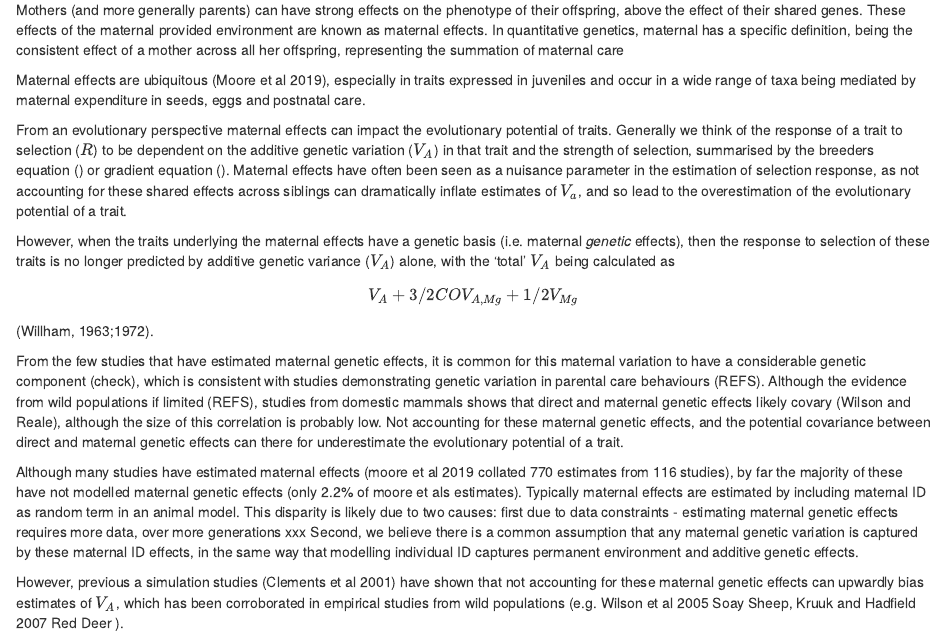
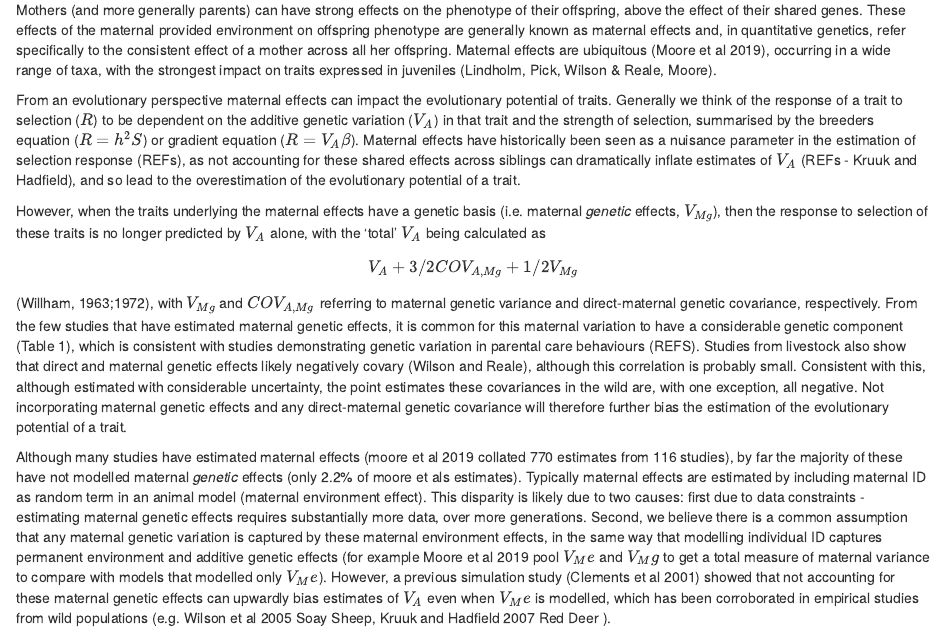
Before and after one commit to joelpick/maternal_effects, an R Markdown document (docs/gaus_whos_fitness.Rmd): the page in a window 1100 px wide, from 220 px down. Rendered offline with R 4.5, knitr and Pandoc, with nearby package versions; some code elsewhere in the file could not run offline.

Commit message:
putting together published maternal genetic effect estimates

```diff
--- a/docs/gaus_whos_fitness.Rmd
+++ b/docs/gaus_whos_fitness.Rmd
@@ -6,28 +6,21 @@ output: html_document
 
 # Introduction
 
-Mothers (and more generally parents) can have strong effects on the phenotype of their offspring, above the effect of their shared genes. These effects of the maternal provided environment are known as maternal effects. In quantitative genetics, maternal has a specific definition, being the consistent effect of a mother across all her offspring, representing the summation of maternal care
-
-Maternal effects are ubiquitous (Moore et al 2019),  especially in traits expressed in juveniles and occur in a wide range of taxa being mediated by maternal expenditure in seeds, eggs and postnatal care.
+Mothers (and more generally parents) can have strong effects on the phenotype of their offspring, above the effect of their shared genes. These effects of the maternal provided environment on offspring phenotype are generally known as maternal effects and, in quantitative genetics, refer specifically to the consistent effect of a mother across all her offspring. Maternal effects are ubiquitous (Moore et al 2019), occurring in a wide range of taxa, with the strongest impact on traits expressed in juveniles (Lindholm, Pick, Wilson & Reale, Moore).
 
 From an evolutionary perspective maternal effects can impact the evolutionary potential of traits.
-Generally we think of the response of a trait to selection ($R$) to be dependent on the additive genetic variation ($V_A$) in that trait and the strength of selection, summarised by the breeders equation () or gradient equation ().
-Maternal effects have often been seen as a nuisance parameter in the estimation of selection response, as not accounting for these shared effects across siblings can dramatically inflate estimates of $V_a$, and so lead to the overestimation of the evolutionary potential of a trait.
+Generally we think of the response of a trait to selection ($R$) to be dependent on the additive genetic variation ($V_A$) in that trait and the strength of selection, summarised by the breeders equation ($R=h^2S$) or gradient equation ($R=V_A\beta$).
+Maternal effects have historically been seen as a nuisance parameter in the estimation of selection response (REFs), as not accounting for these shared effects across siblings can dramatically inflate estimates of $V_A$ (REFs - Kruuk and Hadfield), and so lead to the overestimation of the evolutionary potential of a trait.
 
-However, when the traits underlying the maternal effects have a genetic basis (i.e. maternal *genetic* effects), then the response to selection of these traits is no longer predicted by additive genetic variance ($V_A$) alone, with the 'total' $V_A$ being calculated as
+However, when the traits underlying the maternal effects have a genetic basis (i.e. maternal *genetic* effects, $V_{Mg}$), then the response to selection of these traits is no longer predicted by $V_A$ alone, with the 'total' $V_A$ being calculated as
 $$
 V_A + 3/2 COV_{A,Mg} + 1/2 V_{Mg}
 $$
-(Willham, 1963;1972).
+(Willham, 1963;1972), with $V_{Mg}$ and $COV_{A,Mg}$ referring to maternal genetic variance and direct-maternal genetic covariance, respectively.
 <!-- assuming no selection on parental performance (cheveraud/hadfield) -->
+ From the few studies that have estimated maternal genetic effects, it is common for this maternal variation to have a considerable genetic component (Table 1), which is consistent with studies demonstrating genetic variation in parental care behaviours (REFS). Studies from livestock also show that direct and maternal genetic effects likely negatively covary (Wilson and Reale), although this correlation is probably small. Consistent with this, although estimated with considerable uncertainty, the point estimates these covariances in the wild are, with one exception, all negative. Not incorporating maternal genetic effects and any direct-maternal genetic covariance will therefore further bias the estimation of the evolutionary potential of a trait.
 
- From the few studies that have estimated maternal genetic effects, it is common for this maternal variation to have a considerable genetic component (check), which is consistent with studies demonstrating genetic variation in parental care behaviours (REFS). Although the evidence from wild populations if limited (REFS), studies from domestic mammals shows that direct and maternal genetic effects likely covary (Wilson and Reale), although the size of this correlation is probably low.
-Not accounting for these maternal genetic effects, and the potential covariance between direct and maternal genetic effects can there for underestimate the evolutionary potential of a trait.
-
-Although many studies have estimated maternal effects (moore et al 2019 collated 770 estimates from 116 studies), by far the majority of these have not modelled maternal genetic effects (only 2.2% of moore et als estimates). Typically maternal effects are estimated by including maternal ID as random term in an animal model. This disparity is likely due to two causes: first  due to data constraints - estimating maternal genetic effects requires more data, over more generations xxx
-Second, we believe there is a common assumption that any maternal genetic variation is captured by these maternal ID effects, in the same way that modelling individual ID captures permanent environment and additive genetic effects.
-
-However, previous a simulation studies (Clements et al 2001) have shown that not accounting for these maternal genetic effects can upwardly bias estimates of $V_A$, which has been corroborated in empirical studies from wild populations (e.g. Wilson et al 2005 Soay Sheep, Kruuk and Hadfield 2007 Red Deer
+Although many studies have estimated maternal effects (moore et al 2019 collated 770 estimates from 116 studies), by far the majority of these have not modelled maternal *genetic* effects (only 2.2% of moore et als estimates). Typically maternal effects are estimated by including maternal ID as random term in an animal model (maternal environment effect). This disparity is likely due to two causes: first due to data constraints - estimating maternal genetic effects requires substantially more data, over more generations. Second, we believe there is a common assumption that any maternal genetic variation is captured by these maternal environment effects, in the same way that modelling individual ID captures permanent environment and additive genetic effects (for example Moore et al 2019 pool $V_Me$ and $V_Mg$ to get a total measure of maternal variance to compare with models that modelled only $V_Me$). However, a previous simulation study (Clements et al 2001) showed that not accounting for these maternal genetic effects can upwardly bias estimates of $V_A$ even when $V_Me$ is modelled, which has been corroborated in empirical studies from wild populations (e.g. Wilson et al 2005 Soay Sheep, Kruuk and Hadfield 2007 Red Deer
 <!-- mcfarlane? -->
 ).
 
```
Also changed, not shown: docs/ped_metrics.R (added), 1 other file.
